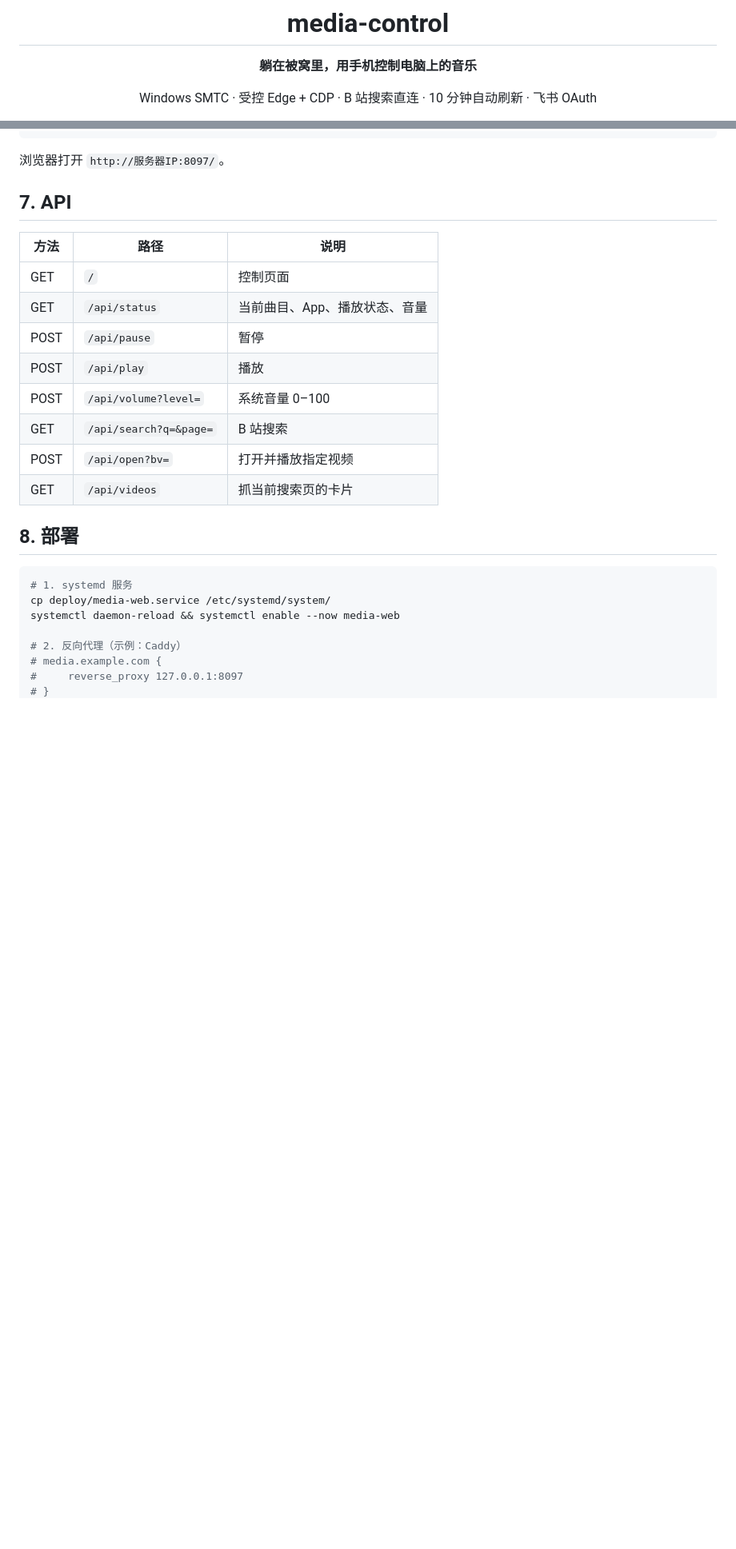
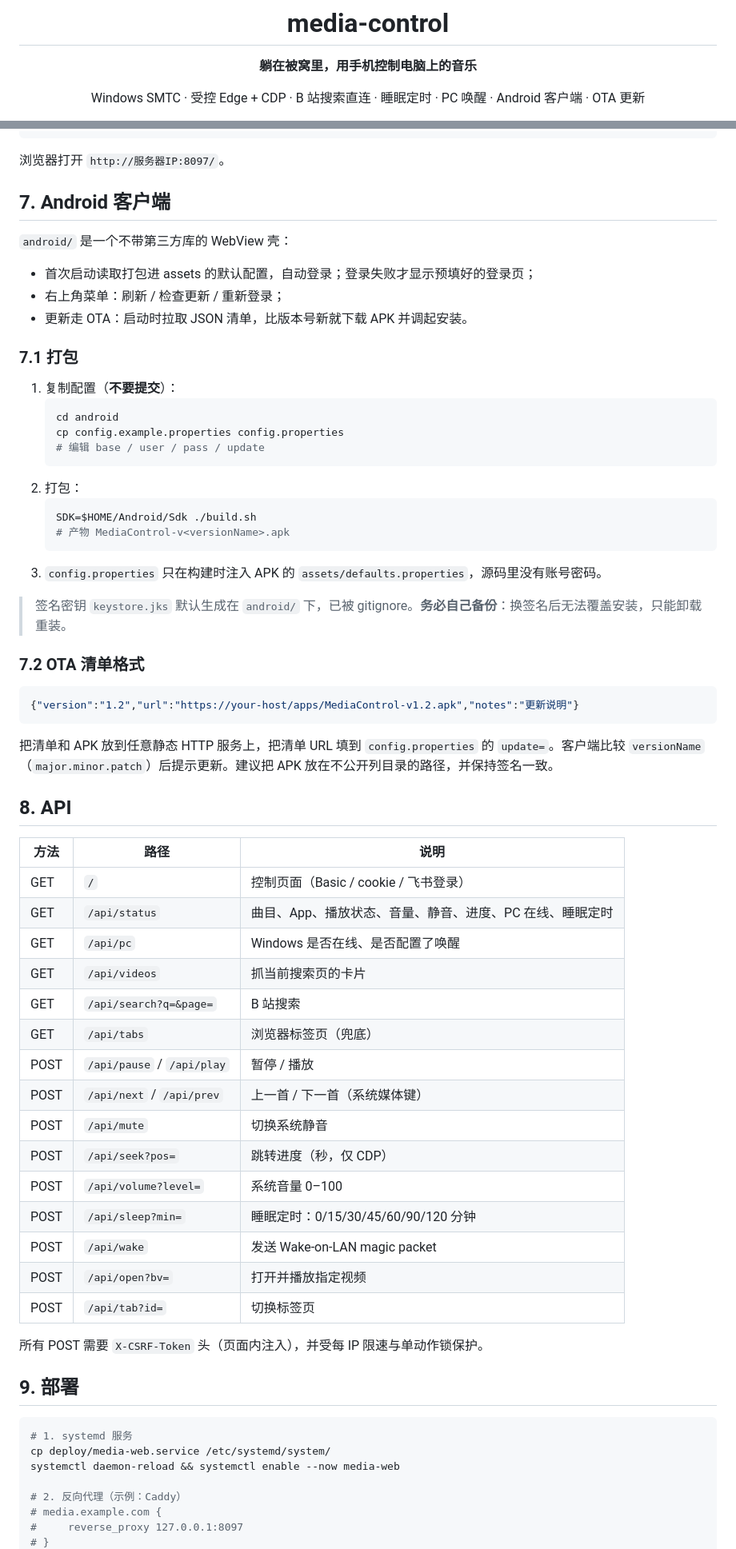
Before and after one commit to standbyme626/media-control, a Markdown page: README.md, 2 parts joined by grey strips. Shown at 80% size. GitHub-like rendering; blank space fills up the shorter version.

````diff
--- a/README.md
+++ b/README.md
@@ -4,7 +4,7 @@
 
 **躺在被窝里，用手机控制电脑上的音乐**
 
-Windows SMTC · 受控 Edge + CDP · B 站搜索直连 · 10 分钟自动刷新 · 飞书 OAuth
+Windows SMTC · 受控 Edge + CDP · B 站搜索直连 · 睡眠定时 · PC 唤醒 · Android 客户端 · OTA 更新
 
 ![Python](https://img.shields.io/badge/Python-3.9%2B-3776AB?logo=python&logoColor=white)
 ![Windows](https://img.shields.io/badge/Windows-SMTC%20%2F%20WinRT-0078D4?logo=windows&logoColor=white)
@@ -179,20 +193,62 @@ systemctl enable --now media-web
 
 浏览器打开 `http://服务器IP:8097/`。
 
-## 7. API
+## 7. Android 客户端
+
+`android/` 是一个不带第三方库的 WebView 壳：
+
+- 首次启动读取打包进 assets 的默认配置，自动登录；登录失败才显示预填好的登录页；
+- 右上角菜单：刷新 / 检查更新 / 重新登录；
+- 更新走 OTA：启动时拉取 JSON 清单，比版本号新就下载 APK 并调起安装。
+
+### 7.1 打包
+
+1. 复制配置（**不要提交**）：
+   ```bash
+   cd android
+   cp config.example.properties config.properties
+   # 编辑 base / user / pass / update
+   ```
+2. 打包：
+   ```bash
+   SDK=$HOME/Android/Sdk ./build.sh
+   # 产物 MediaControl-v<versionName>.apk
+   ```
+3. `config.properties` 只在构建时注入 APK 的 `assets/defaults.properties`，源码里没有账号密码。
+
+> 签名密钥 `keystore.jks` 默认生成在 `android/` 下，已被 gitignore。**务必自己备份**：换签名后无法覆盖安装，只能卸载重装。
+
+### 7.2 OTA 清单格式
+
+```json
+{"version":"1.2","url":"https://your-host/apps/MediaControl-v1.2.apk","notes":"更新说明"}
+```
+
+把清单和 APK 放到任意静态 HTTP 服务上，把清单 URL 填到 `config.properties` 的 `update=`。客户端比较 `versionName`（`major.minor.patch`）后提示更新。建议把 APK 放在不公开列目录的路径，并保持签名一致。
+
+## 8. API
 
 | 方法 | 路径 | 说明 |
 |---|---|---|
-| GET | `/` | 控制页面 |
-| GET | `/api/status` | 当前曲目、App、播放状态、音量 |
-| POST | `/api/pause` | 暂停 |
-| POST | `/api/play` | 播放 |
+| GET | `/` | 控制页面（Basic / cookie / 飞书登录） |
+| GET | `/api/status` | 曲目、App、播放状态、音量、静音、进度、PC 在线、睡眠定时 |
+| GET | `/api/pc` | Windows 是否在线、是否配置了唤醒 |
+| GET | `/api/videos` | 抓当前搜索页的卡片 |
+| GET | `/api/search?q=&page=` | B 站搜索 |
+| GET | `/api/tabs` | 浏览器标签页（兜底） |
+| POST | `/api/pause` / `/api/play` | 暂停 / 播放 |
+| POST | `/api/next` / `/api/prev` | 上一首 / 下一首（系统媒体键） |
+| POST | `/api/mute` | 切换系统静音 |
+| POST | `/api/seek?pos=` | 跳转进度（秒，仅 CDP） |
 | POST | `/api/volume?level=` | 系统音量 0–100 |
-| GET | `/api/search?q=&page=` | B 站搜索 |
+| POST | `/api/sleep?min=` | 睡眠定时：0/15/30/45/60/90/120 分钟 |
+| POST | `/api/wake` | 发送 Wake-on-LAN magic packet |
 | POST | `/api/open?bv=` | 打开并播放指定视频 |
-| GET | `/api/videos` | 抓当前搜索页的卡片 |
+| POST | `/api/tab?id=` | 切换标签页 |
 
-## 8. 部署
+所有 POST 需要 `X-CSRF-Token` 头（页面内注入），并受每 IP 限速与单动作锁保护。
+
+## 9. 部署
 
 ```bash
 # 1. systemd 服务
````
Also changed, not shown: other parts of README.md (+64 -35 lines), docs/screenshot.png, 8 other files.
